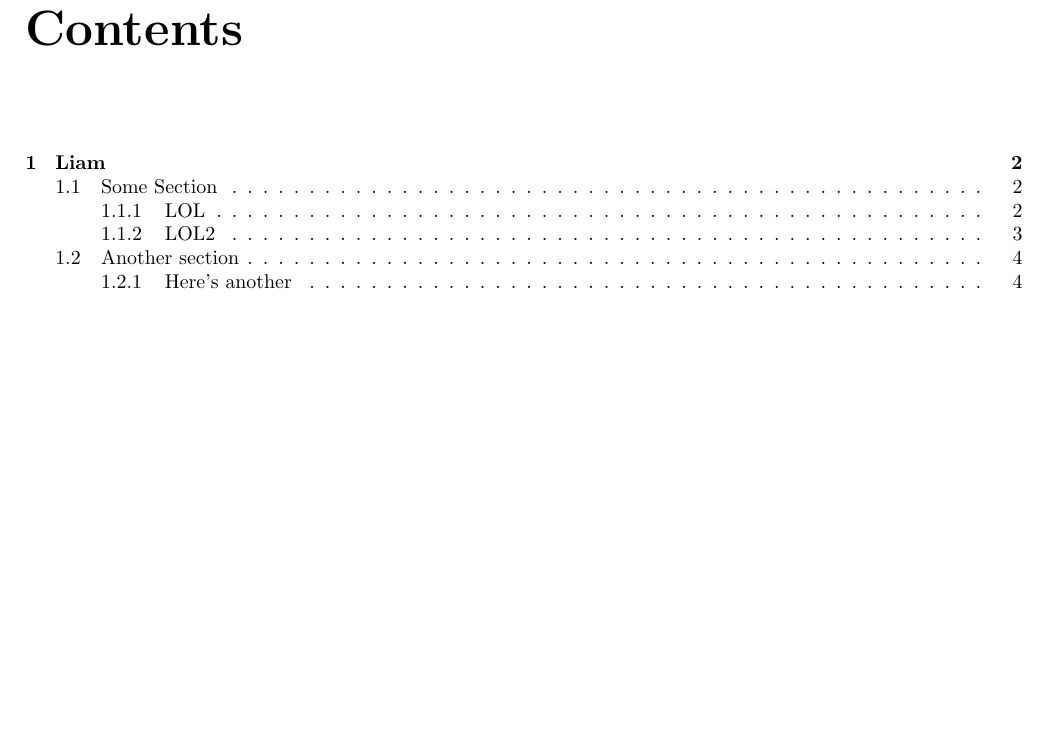
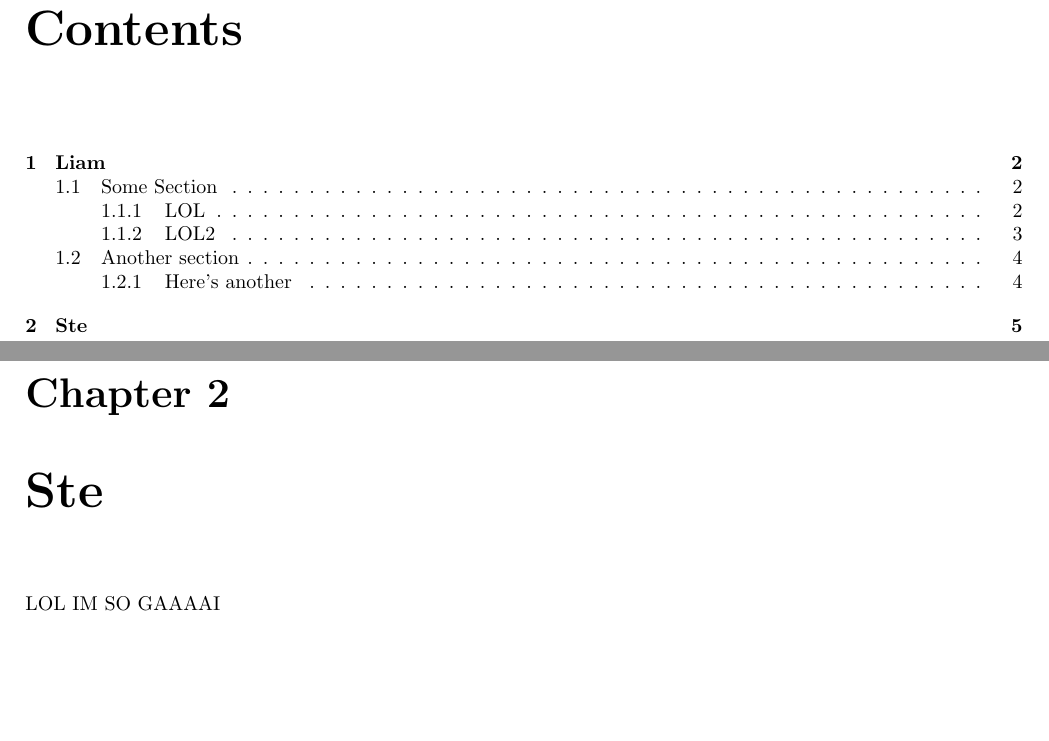
Before and after one commit to FDavitt/HEPP, a LaTeX document (main.tex): part of page 2 of 6 before the commit and two parts of pages 2 and 6 of 7 after it, the two joined at a grey line, cut so that both start at the same text, the shorter picture padded with empty space. Compiled offline with pdfLaTeX.

Commit message:
Added Ste

```diff
--- a/main.tex
+++ b/main.tex
@@ -21,6 +21,8 @@
 \chapter{Liam}
 \input{liam.tex}
 
+\chapter{Ste}
+\input{ste.tex}
 
 
 \bibliographystyle{plainnat}
```
